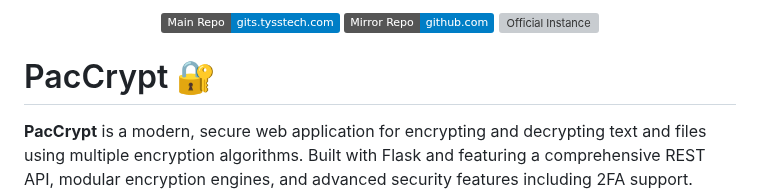
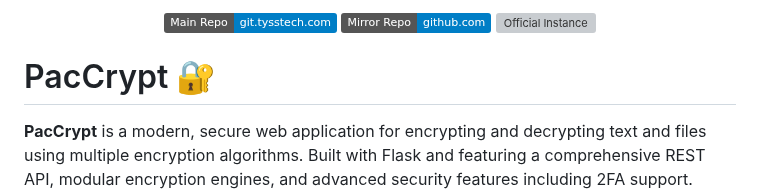
Before and after one commit to TySP-Dev/PacCrypt-Webapp, a Markdown page: README.md, the part around one of its changes. Rendered like a GitHub page; badges without logos; grey boxes are pictures that could not be loaded.

```diff
--- a/README.md
+++ b/README.md
@@ -1,6 +1,6 @@
 <div align="center">
 
-[![Main Repo](https://img.shields.io/badge/Main%20Repo-gits.tysstech.com-blue?logo=gitea)](https://git.tysstech.com/TySS-Dev/PacCrypt-Webapp)
+[![Main Repo](https://img.shields.io/badge/Main%20Repo-git.tysstech.com-blue?logo=gitea)](https://git.tysstech.com/TySS-Dev/PacCrypt-Webapp)
 [![Mirror Repo](https://img.shields.io/badge/Mirror%20Repo-github.com-blue?logo=github)](https://github.com/TySP-Dev/PacCrypt-Webapp)
 [![Official Instance](https://img.shields.io/website?url=https%3A%2F%2Fpaccrypt.tysstech.com&label=Official%20Instance)](https://paccrypt.tysstech.com)
 
```
Also changed, not shown: other parts of README.md (+1 -1 lines).
